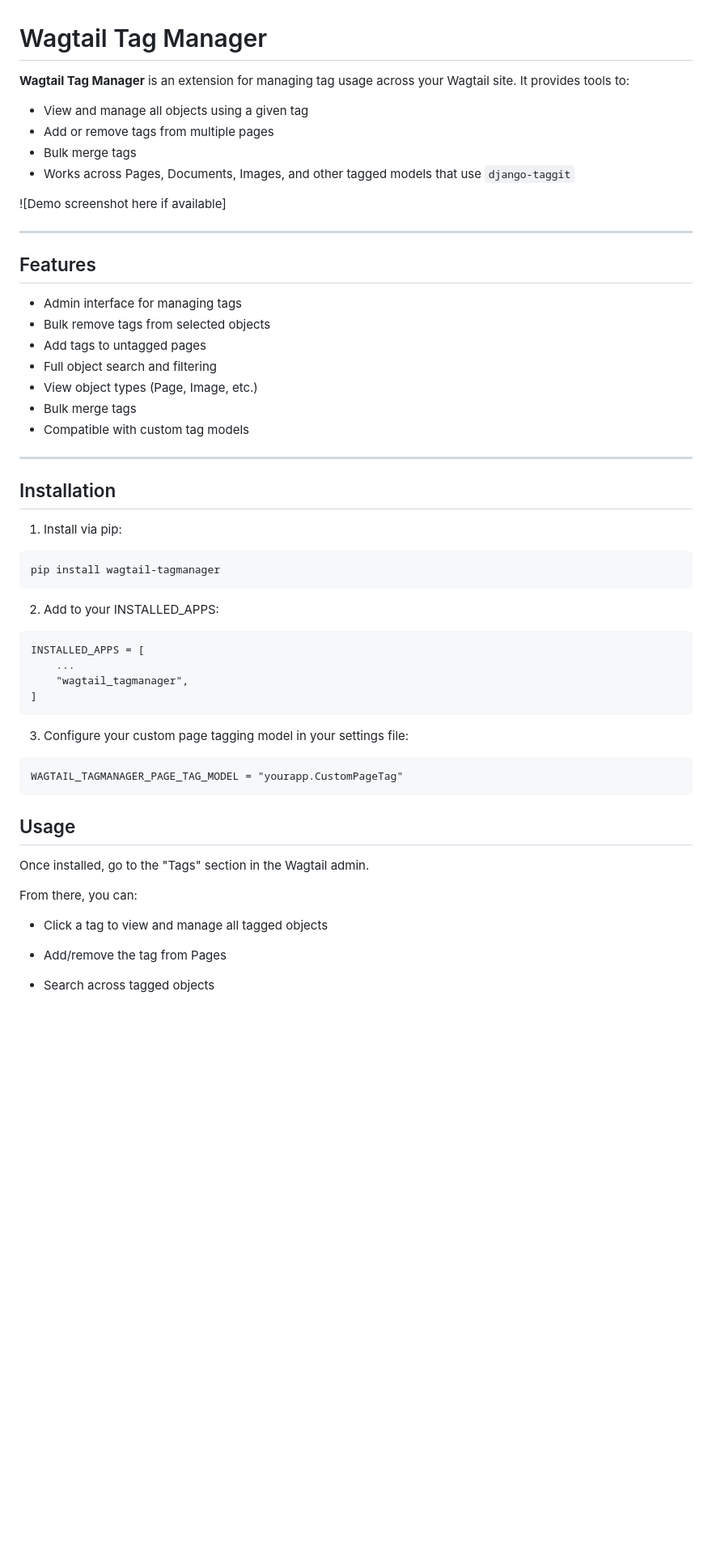
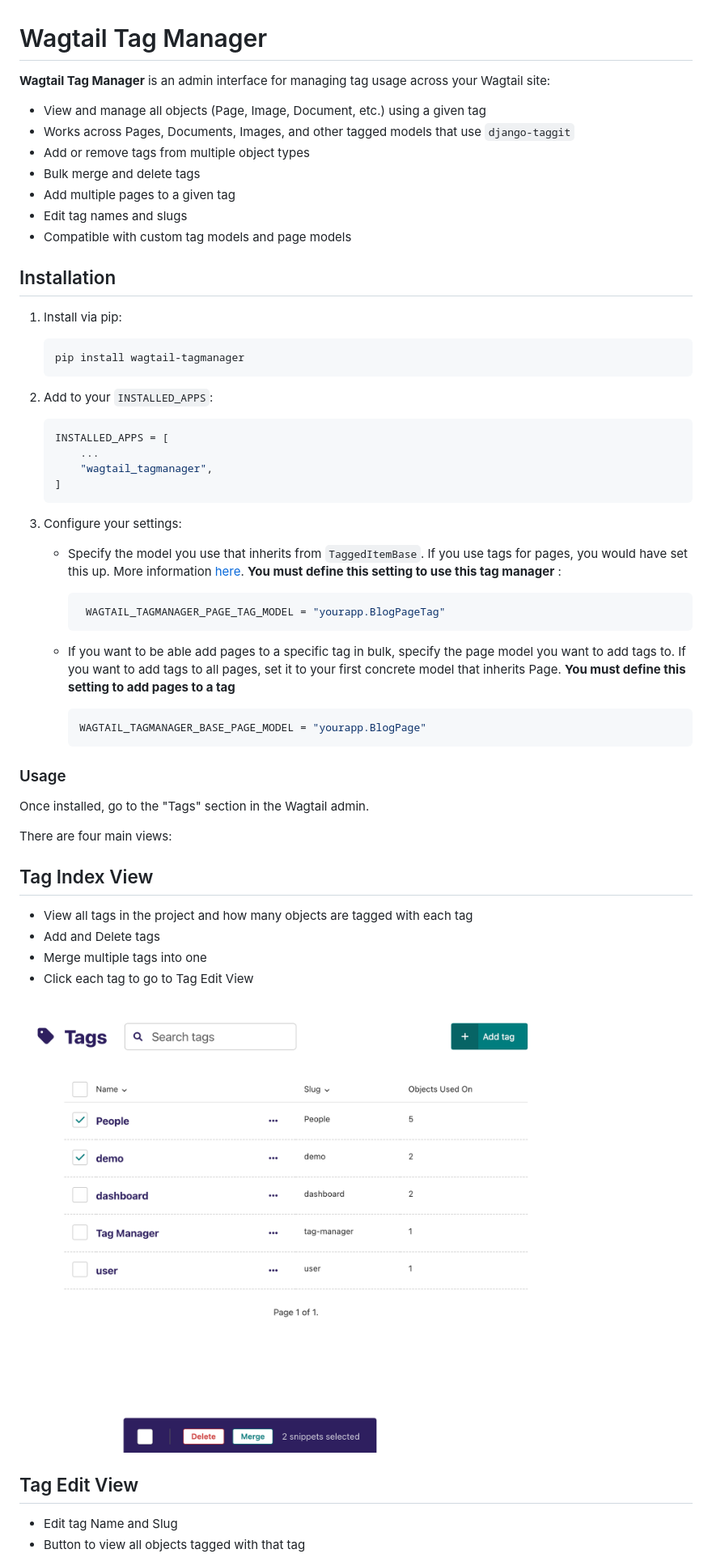
Before and after one commit to mikhail-robinson/wagtail-tagmanager, a Markdown page: README.md, the part around the change printed below. Shown: that part at 81% size. Drawn GitHub-style; pictures changed too: images/tag_index_view.png (added); blank space fills up the shorter version.

Commit message:
add more detailed instructions to README

````diff
--- a/README.md
+++ b/README.md
@@ -1,59 +1,61 @@
 # Wagtail Tag Manager
 
-**Wagtail Tag Manager** is an extension for managing tag usage across your Wagtail site. It provides tools to:
+**Wagtail Tag Manager** is an admin interface for managing tag usage across your Wagtail site:
 
-- View and manage all objects using a given tag
-- Add or remove tags from multiple pages
-- Bulk merge tags
+- View and manage all objects (Page, Image, Document, etc.) using a given tag
 - Works across Pages, Documents, Images, and other tagged models that use `django-taggit`
+- Add or remove tags from multiple object types
+- Bulk merge and delete tags
+- Add multiple pages to a given tag
+- Edit tag names and slugs
+- Compatible with custom tag models and page models
 
-![Demo screenshot here if available]
-
----
-
-## Features
-
-- Admin interface for managing tags
-- Bulk remove tags from selected objects
-- Add tags to untagged pages
-- Full object search and filtering
-- View object types (Page, Image, etc.)
-- Bulk merge tags
-- Compatible with custom tag models
-
----
 
 ## Installation
 
 1. Install via pip:
 
-```
-pip install wagtail-tagmanager
-```
+    ```
+    pip install wagtail-tagmanager
+    ```
 
-2. Add to your INSTALLED_APPS:
-```
-INSTALLED_APPS = [
-    ...
-    "wagtail_tagmanager",
-]
-```
+2. Add to your `INSTALLED_APPS`:
 
-3. Configure your custom page tagging model in your settings file:
+    ```python
+    INSTALLED_APPS = [
+        ...
+        "wagtail_tagmanager",
+    ]
+    ```
 
-```
-WAGTAIL_TAGMANAGER_PAGE_TAG_MODEL = "yourapp.CustomPageTag"
-```
+3. Configure your settings:
 
-## Usage
+   - Specify the model you use that inherits from `TaggedItemBase`. If you use tags for pages, you would have set this up. More information [here](https://docs.wagtail.org/en/latest/advanced_topics/tags.html#adding-tags-to-a-page-model). **You must define this setting to use this tag manager** :
 
+     ```python
+      WAGTAIL_TAGMANAGER_PAGE_TAG_MODEL = "yourapp.BlogPageTag"
+     ```
+
+    - If you want to be able add pages to a specific tag in bulk, specify the page model you want to add tags to. If you want to add tags to all pages, set it to your first concrete model that inherits Page. **You must define this setting to add pages to a tag**
+
+      ```python
+      WAGTAIL_TAGMANAGER_BASE_PAGE_MODEL = "yourapp.BlogPage"
+      ```
+
+### Usage
 Once installed, go to the "Tags" section in the Wagtail admin.
 
-From there, you can:
+There are four main views:
 
-- Click a tag to view and manage all tagged objects
+## Tag Index View
+- View all tags in the project and how many objects are tagged with each tag
+- Add and Delete tags
+- Merge multiple tags into one
+- Click each tag to go to Tag Edit View
 
-- Add/remove the tag from Pages
+![Tags Index View](images/tag_index_view.png)
 
-- Search across tagged objects
+## Tag Edit View
+- Edit tag Name and Slug
+- Button to view all objects tagged with that tag
 
````
Also changed, not shown: other parts of README.md (+15 -1 lines), images/add_pages_to_tag_view.png (added), images/manage_tags_view.png (added), images/tag_edit_view.png (added).
